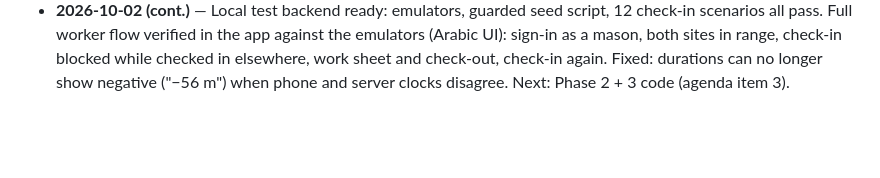
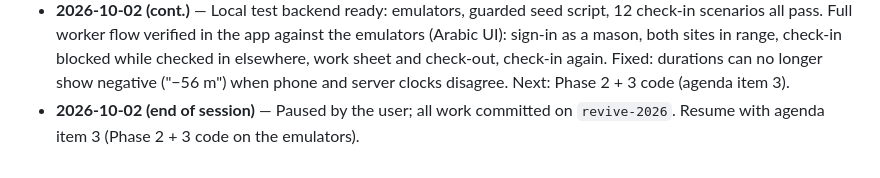
Before and after one commit to SAS-2022/royal_marble, a Markdown page: status.md, the part around the change. GitHub-like rendering; blank space fills up the shorter version.

Commit message:
status.md: session pause note
Co-Authored-By: Claude Opus 5.5 <noreply@anthropic.com>

```diff
--- a/status.md
+++ b/status.md
@@ -403,3 +403,5 @@ Workers come from different countries; each user picks a language.
   while checked in elsewhere, work sheet and check-out, check-in again. Fixed:
   durations can no longer show negative ("−56 m") when phone and server clocks
   disagree. Next: Phase 2 + 3 code (agenda item 3).
+- **2026-10-02 (end of session)** — Paused by the user; all work committed on
+  `revive-2026`. Resume with agenda item 3 (Phase 2 + 3 code on the emulators).
```
